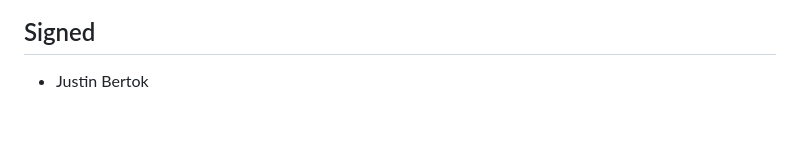
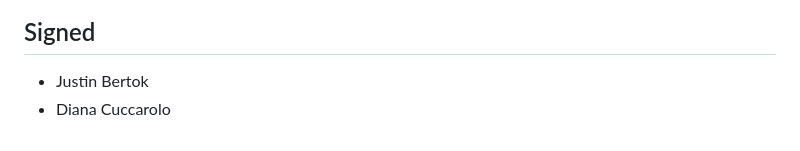
Before and after one commit to Web-Development-UAlberta/exsm-3951-exsm-3943-spring-2025-python-c-project-bookswap-besties-v2-even-bestier, a Markdown page: docs/Team Norms.md, the part around the change. Drawn GitHub-style.

Commit message:
signed in agreement with Team Norms

```diff
--- a/docs/Team Norms.md
+++ b/docs/Team Norms.md
@@ -127,3 +127,4 @@ By participating in this Capstone project, each team member agrees to:
 
 ## Signed
  - Justin Bertok
+ - Diana Cuccarolo
```
